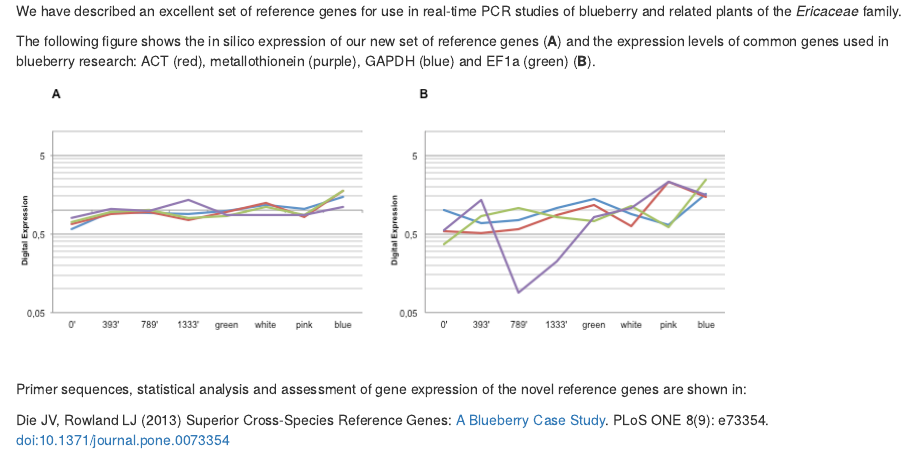
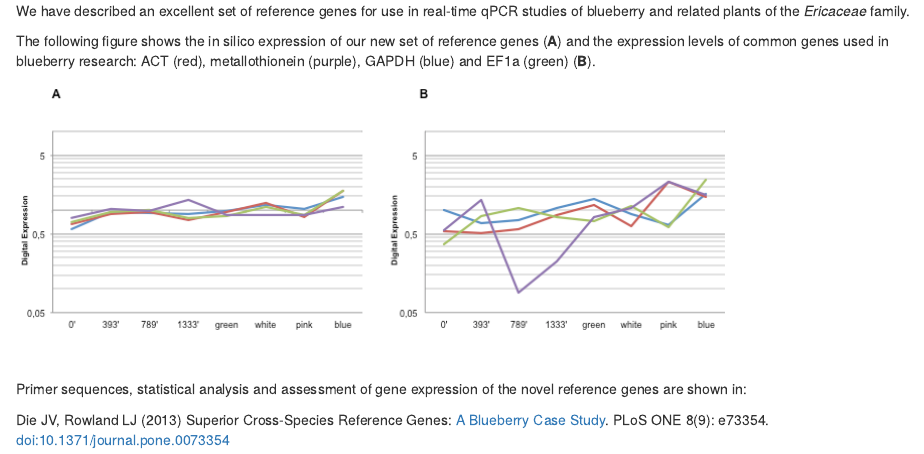
Before and after one commit to jdieramon/BlueberryProject, an R Markdown document (reference_genes/Readme.Rmd): the page in a window 1100 px wide, from its top. Rendered offline with R 4.5, knitr and Pandoc, with nearby package versions.

Commit message:
typo qPCR

```diff
--- a/reference_genes/Readme.Rmd
+++ b/reference_genes/Readme.Rmd
@@ -1,5 +1,5 @@
 
-We have described an excellent set of reference genes for use in real-time PCR studies of blueberry and related plants of the *Ericaceae*
+We have described an excellent set of reference genes for use in real-time qPCR studies of blueberry and related plants of the *Ericaceae*
 family.
 
 The following figure shows the in silico expression of our new set of reference genes (**A**) and the expression levels of common genes
```
